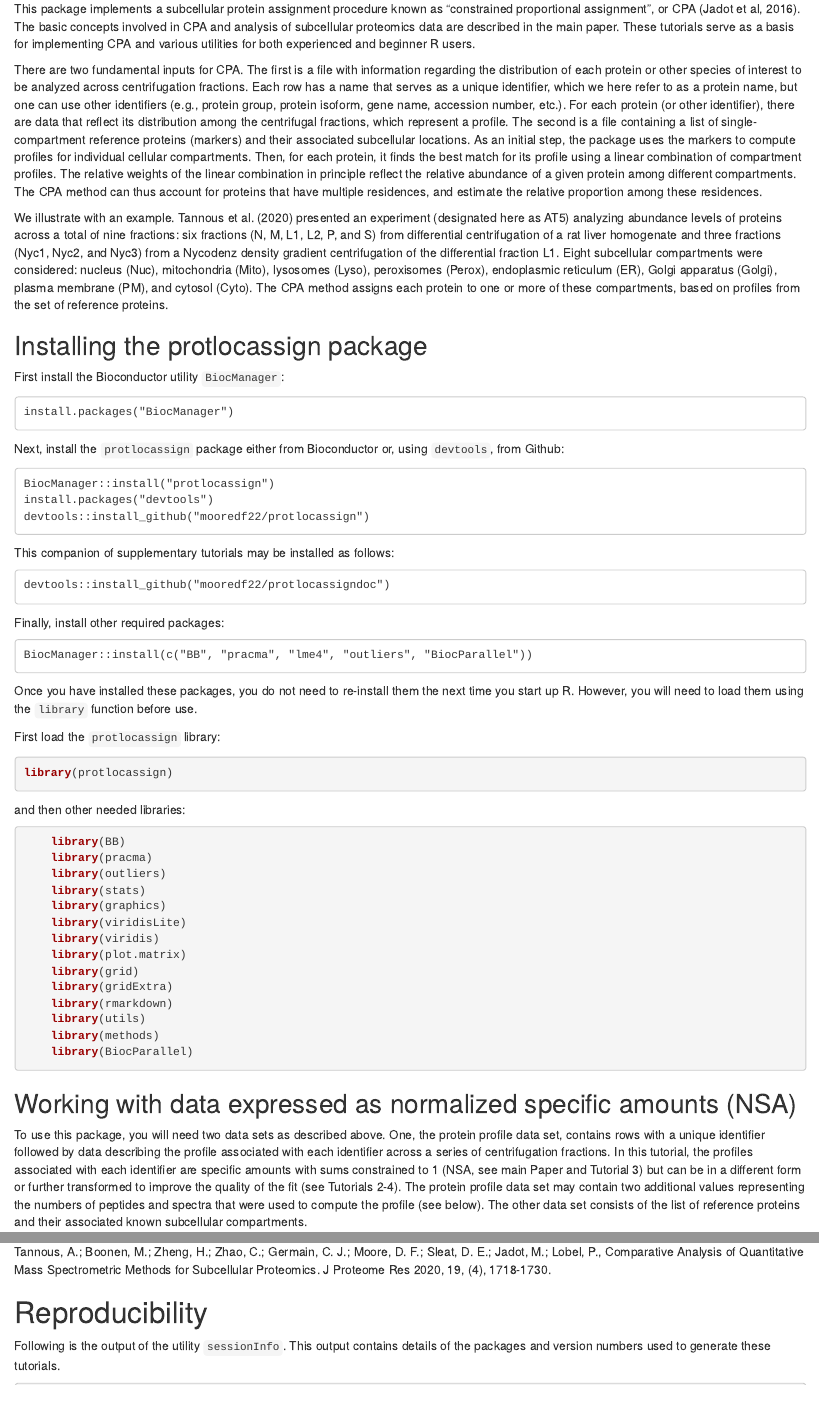
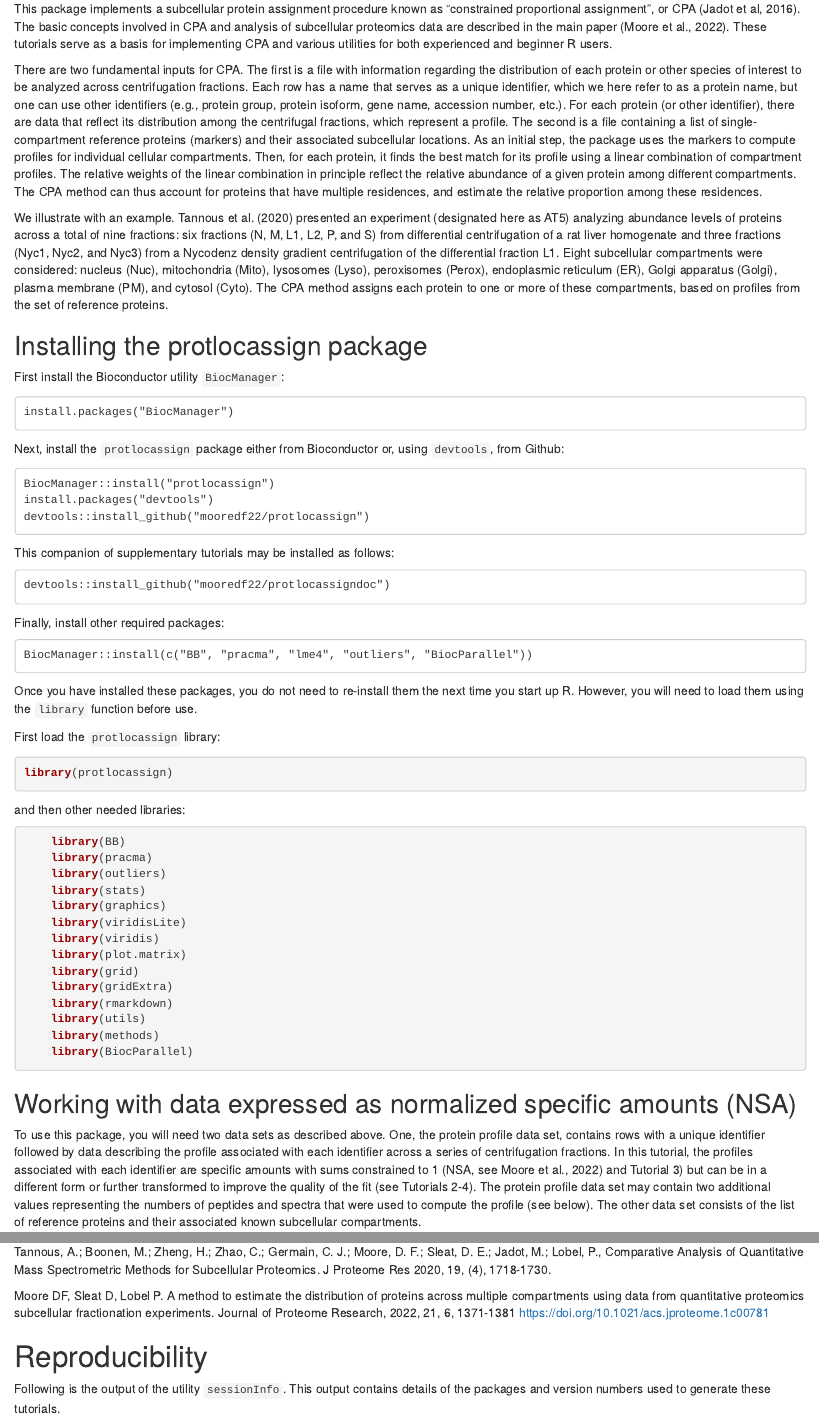
Before and after one commit to bioc/protlocassigndoc, an R Markdown document (vignettes/protlocassignTutorials.rmd): the page in a window 1100 px wide, from 700 px down, and a second part further down, joined at a grey line. Rendered offline with R 4.5, knitr and Pandoc, with nearby package versions; drawn as R Markdown's standard HTML page in place of the format the file asks for; some code elsewhere in the file could not run offline.

Commit message:
version update; minor fixes

```diff
--- a/vignettes/protlocassignTutorials.rmd
+++ b/vignettes/protlocassignTutorials.rmd
@@ -45,7 +45,7 @@
 
 Determining the locations of proteins in the cell is an important but complex problem. A frequently employed approach for this involves centrifugation-based methods to partially separate different organelles and other cellular compartments and then to determine the relative distribution of different proteins among the centrifugation fractions. The location of proteins of interest in the cellular compartments are then inferred by comparing their distributions across the centrifugation fractions to the distributions of a set of reference proteins (markers) with known cellular locations.
 
-This package implements a subcellular protein assignment procedure known as “constrained proportional assignment”, or CPA (Jadot et al, 2016). The basic concepts involved in CPA and analysis of subcellular proteomics data are described in the main paper. These tutorials serve as a basis for implementing CPA and various utilities for both experienced and beginner R users.
+This package implements a subcellular protein assignment procedure known as “constrained proportional assignment”, or CPA (Jadot et al, 2016). The basic concepts involved in CPA and analysis of subcellular proteomics data are described in the main paper (Moore et al., 2022). These tutorials serve as a basis for implementing CPA and various utilities for both experienced and beginner R users.
 
 There are two fundamental inputs for CPA.  The first is a file with information regarding the distribution of each protein or other species of interest to be analyzed across centrifugation fractions. Each row has a name that serves as a unique identifier, which we here refer to as a protein name, but one can use other identifiers (e.g., protein group, protein isoform, gene name, accession number, etc.). For each protein (or other identifier), there are data that reflect its distribution among the centrifugal fractions, which represent a profile. The second is a file containing a list of single-compartment reference proteins (markers) and their associated subcellular locations. As an initial step, the package uses the markers to compute profiles for individual cellular compartments. Then, for each protein, it finds the best match for its profile using a linear combination of compartment profiles. The relative weights of the linear combination in principle reflect the relative abundance of a given protein among different compartments. The CPA method can thus account for proteins that have multiple residences, and estimate the relative proportion among these residences.
 
@@ -129,7 +129,7 @@
 
 ## Working with data expressed as normalized specific amounts (NSA)
 
-To use this package, you will need two data sets as described above. One, the protein profile data set, contains rows with a unique identifier followed by data describing the profile associated with each identifier across a series of centrifugation fractions. In this tutorial, the profiles associated with each identifier are specific amounts with sums constrained to 1 (NSA, see main Paper and Tutorial 3) but can be in a different form or further transformed to improve the quality of the fit (see Tutorials 2-4). The protein profile data set may contain two additional values representing the numbers of peptides and spectra that were used to compute the profile (see below).  The other data set consists of the list of reference proteins and their associated known subcellular compartments.
+To use this package, you will need two data sets as described above. One, the protein profile data set, contains rows with a unique identifier followed by data describing the profile associated with each identifier across a series of centrifugation fractions. In this tutorial, the profiles associated with each identifier are specific amounts with sums constrained to 1 (NSA, see Moore et al., 2022) and Tutorial 3) but can be in a different form or further transformed to improve the quality of the fit (see Tutorials 2-4). The protein profile data set may contain two additional values representing the numbers of peptides and spectra that were used to compute the profile (see below).  The other data set consists of the list of reference proteins and their associated known subcellular compartments.
 
 
 Consider for example a test data set drawn from the TMT MS2 data from Tannous et al. (2020) experiment AT5. The full data set has 7894 proteins but we use a small subset of these for purposes of illustration and to reduce processing time. To get started, load the package and attach the embedded test protein profile data set; we see that it has 40 rows and 11 columns:
@@ -2121,6 +2121,8 @@
 
 Tannous, A.; Boonen, M.; Zheng, H.; Zhao, C.; Germain, C. J.; Moore, D. F.; Sleat, D. E.; Jadot, M.; Lobel, P., Comparative Analysis of Quantitative Mass Spectrometric Methods for Subcellular Proteomics. J Proteome Res 2020, 19, (4), 1718-1730.
 
+Moore DF, Sleat D, Lobel P. A method to estimate the distribution of proteins across multiple compartments using data from quantitative proteomics subcellular fractionation experiments. Journal of Proteome Research, 2022, 21, 6, 1371-1381 https://doi.org/10.1021/acs.jproteome.1c00781
+
 # Reproducibility
 
 Following is the output of the utility `sessionInfo`. This output contains details of the packages and version numbers used to generate these tutorials.
```
Also changed, not shown: vignettes/protlocassignTutorials.rmd (4 more changed lines), 1 other file.
